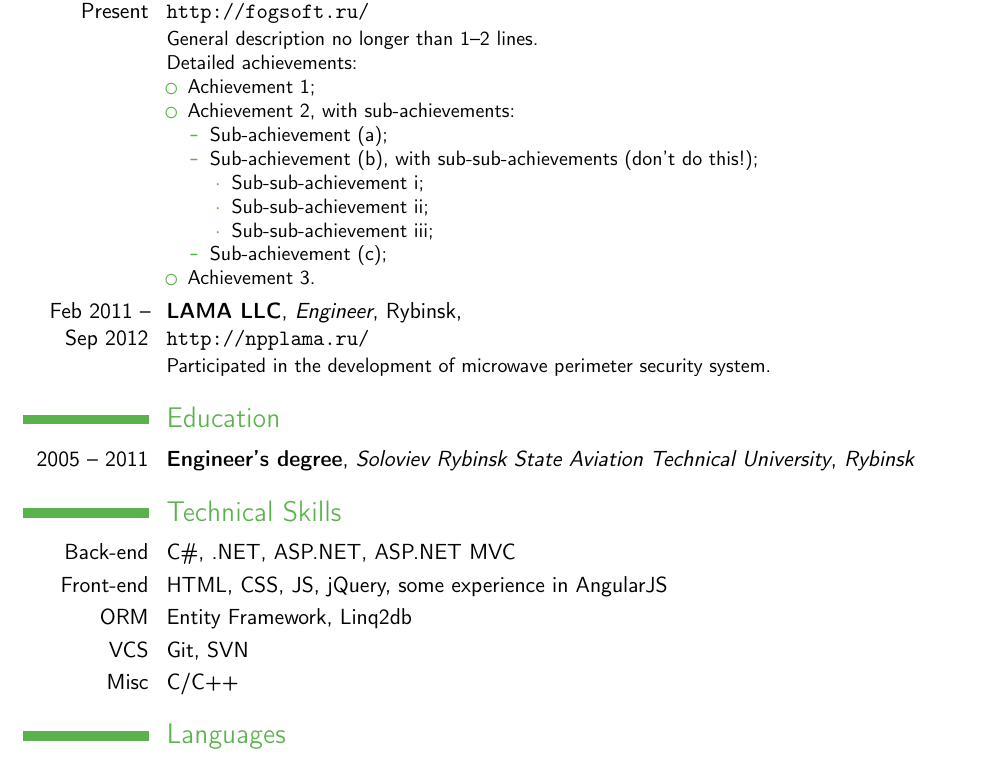
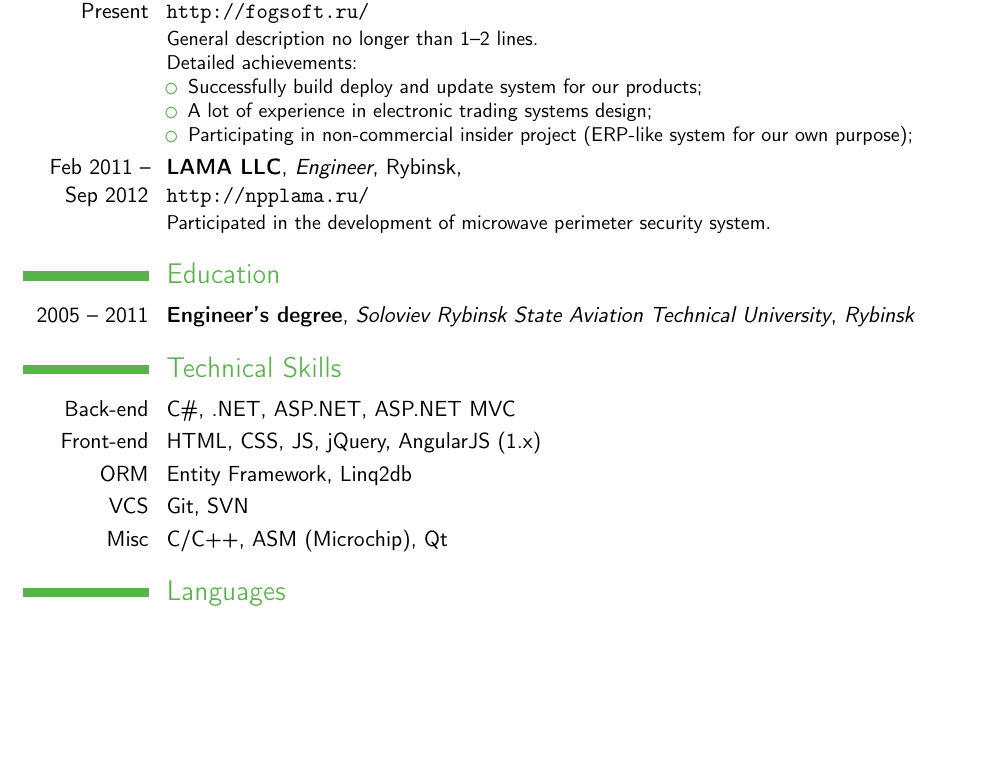
Before and after one commit to matolg/cv, a LaTeX CV (mtolgobolsky.tex): part of page 1 of 3, cut so that both start at the same text, the shorter picture padded with empty space. Compiled offline with pdfLaTeX.

Commit message:
little fixes in eng version

```diff
--- a/mtolgobolsky.tex
+++ b/mtolgobolsky.tex
@@ -27,19 +27,9 @@
   {General description no longer than 1--2 lines.\newline{}%
 Detailed achievements:%
 \begin{itemize}%
-\item Achievement 1;
-\item Achievement 2, with sub-achievements:
-  \begin{itemize}%
-  \item Sub-achievement (a);
-  \item Sub-achievement (b), with sub-sub-achievements (don't do this!);
-    \begin{itemize}
-    \item Sub-sub-achievement i;
-    \item Sub-sub-achievement ii;
-    \item Sub-sub-achievement iii;
-    \end{itemize}
-  \item Sub-achievement (c);
-  \end{itemize}
-\item Achievement 3.
+\item Successfully build deploy and update system for our products;
+\item A lot of experience in electronic trading systems design;
+\item Participating in non-commercial insider project (ERP-like system for our own purpose);
 \end{itemize}}
 \cventry
   {Feb 2011 -- Sep 2012}
@@ -54,10 +44,10 @@ Detailed achievements:%
 
 \section{Technical Skills}
 \cvitem{Back-end}{C\#, .NET, ASP.NET, ASP.NET MVC}
-\cvitem{Front-end}{HTML, CSS, JS, jQuery, some experience in AngularJS}
+\cvitem{Front-end}{HTML, CSS, JS, jQuery, AngularJS (1.x)}
 \cvitem{ORM}{Entity Framework, Linq2db}
 \cvitem{VCS}{Git, SVN}
-\cvitem{Misc}{C/C++}
+\cvitem{Misc}{C/C++, ASM (Microchip), Qt}
 
 \section{Languages}
 \cvitemwithcomment{Russian}{Native}{}
```
